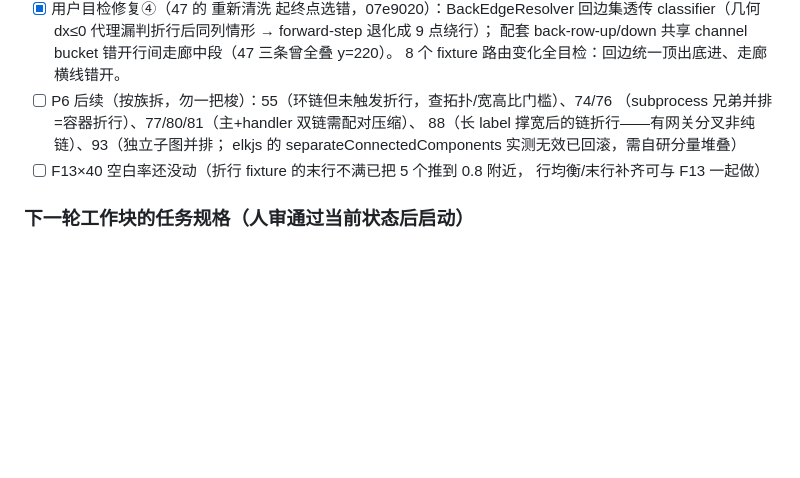
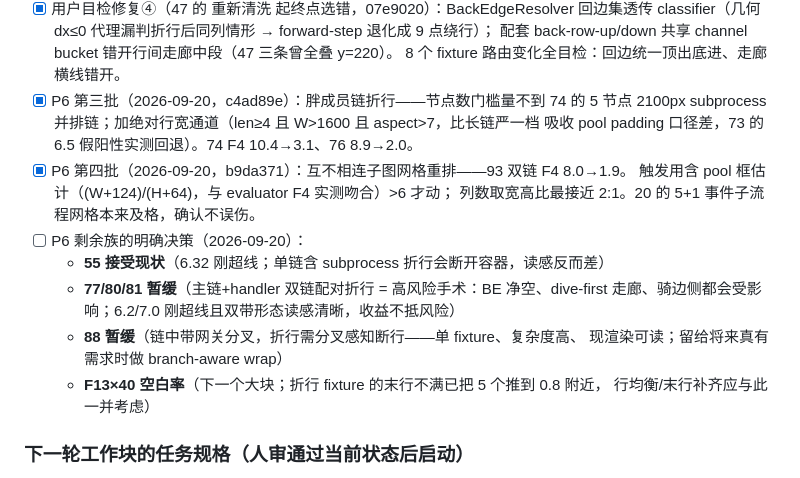
Before and after one commit to LcpMarvel/tramito-layout, a Markdown page: docs/aesthetics-diagnosis-2026-09-19.md, the part around the change. Rendered like a GitHub page; blank space fills up the shorter version.

Commit message:
docs: P6 第三/四批（胖链折行 + 分量网格）与剩余族的暂缓决策

```diff
--- a/docs/aesthetics-diagnosis-2026-09-19.md
+++ b/docs/aesthetics-diagnosis-2026-09-19.md
@@ -114,12 +114,20 @@ F1–F9 里没有边交叉数、拐点数、空白率；F1/F3 把语义上必须
      classifier（几何 dx≤0 代理漏判折行后同列情形 → forward-step 退化成 9 点绕行）；
      配套 back-row-up/down 共享 channel bucket 错开行间走廊中段（47 三条曾全叠 y=220）。
      8 个 fixture 路由变化全目检：回边统一顶出底进、走廊横线错开。
-- [ ] P6 后续（按族拆，勿一把梭）：55（环链但未触发折行，查拓扑/宽高比门槛）、74/76
-     （subprocess 兄弟并排=容器折行）、77/80/81（主+handler 双链需配对压缩）、
-     88（长 label 撑宽后的链折行——有网关分叉非纯链）、93（独立子图并排；
-     elkjs 的 separateConnectedComponents 实测无效已回滚，需自研分量堆叠）
-- [ ] F13×40 空白率还没动（折行 fixture 的末行不满已把 5 个推到 0.8 附近，
-     行均衡/末行补齐可与 F13 一起做）
+- [x] P6 第三批（2026-09-20，c4ad89e）：胖成员链折行——节点数门槛量不到 74 的 5 节点
+     2100px subprocess 并排链；加绝对行宽通道（len≥4 且 W>1600 且 aspect>7，比长链严一档
+     吸收 pool padding 口径差，73 的 6.5 假阳性实测回退）。74 F4 10.4→3.1、76 8.9→2.0。
+- [x] P6 第四批（2026-09-20，b9da371）：互不相连子图网格重排——93 双链 F4 8.0→1.9。
+     触发用含 pool 框估计（(W+124)/(H+64)，与 evaluator F4 实测吻合）>6 才动；
+     列数取宽高比最接近 2:1。20 的 5+1 事件子流程网格本来及格，确认不误伤。
+- [ ] P6 剩余族的明确决策（2026-09-20）：
+  - **55 接受现状**（6.32 刚超线；单链含 subprocess 折行会断开容器，读感反而差）
+  - **77/80/81 暂缓**（主链+handler 双链配对折行 = 高风险手术：BE 净空、dive-first
+    走廊、骑边侧都会受影响；6.2/7.0 刚超线且双带形态读感清晰，收益不抵风险）
+  - **88 暂缓**（链中带网关分叉，折行需分叉感知断行——单 fixture、复杂度高、
+    现渲染可读；留给将来真有需求时做 branch-aware wrap）
+  - **F13×40 空白率**（下一个大块；折行 fixture 的末行不满已把 5 个推到 0.8 附近，
+    行均衡/末行补齐应与此一并考虑）
 
 ### 下一轮工作块的任务规格（人审通过当前状态后启动）
 
```
